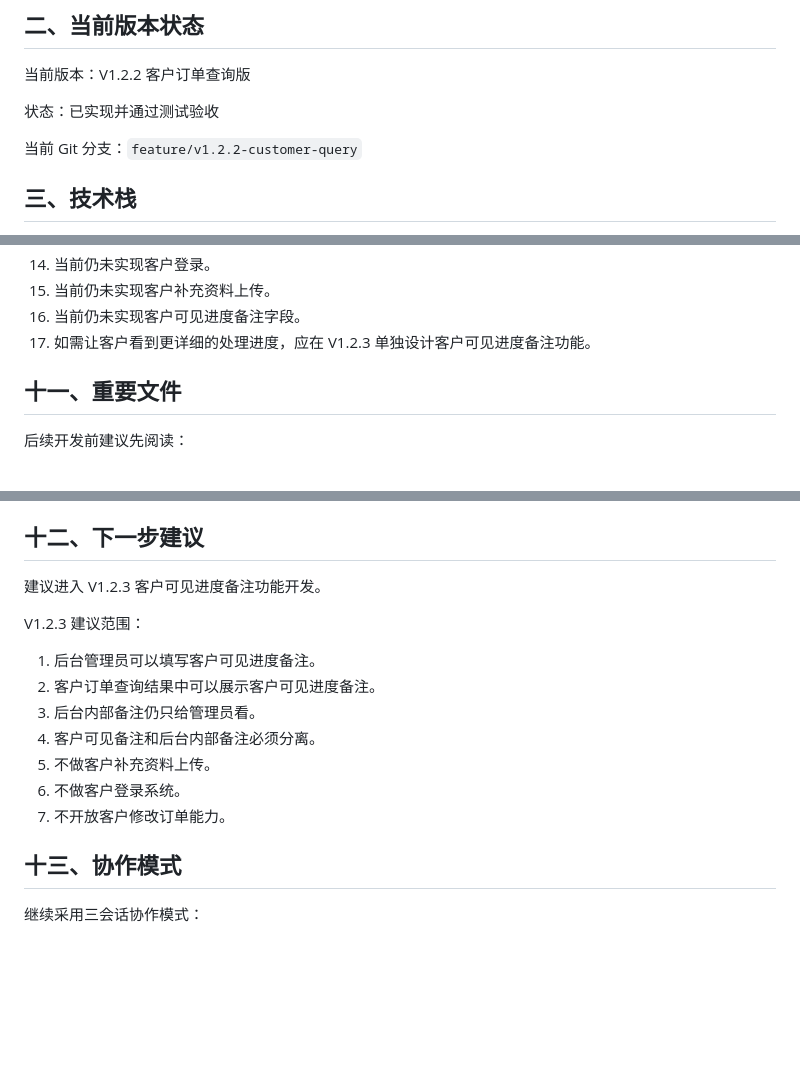
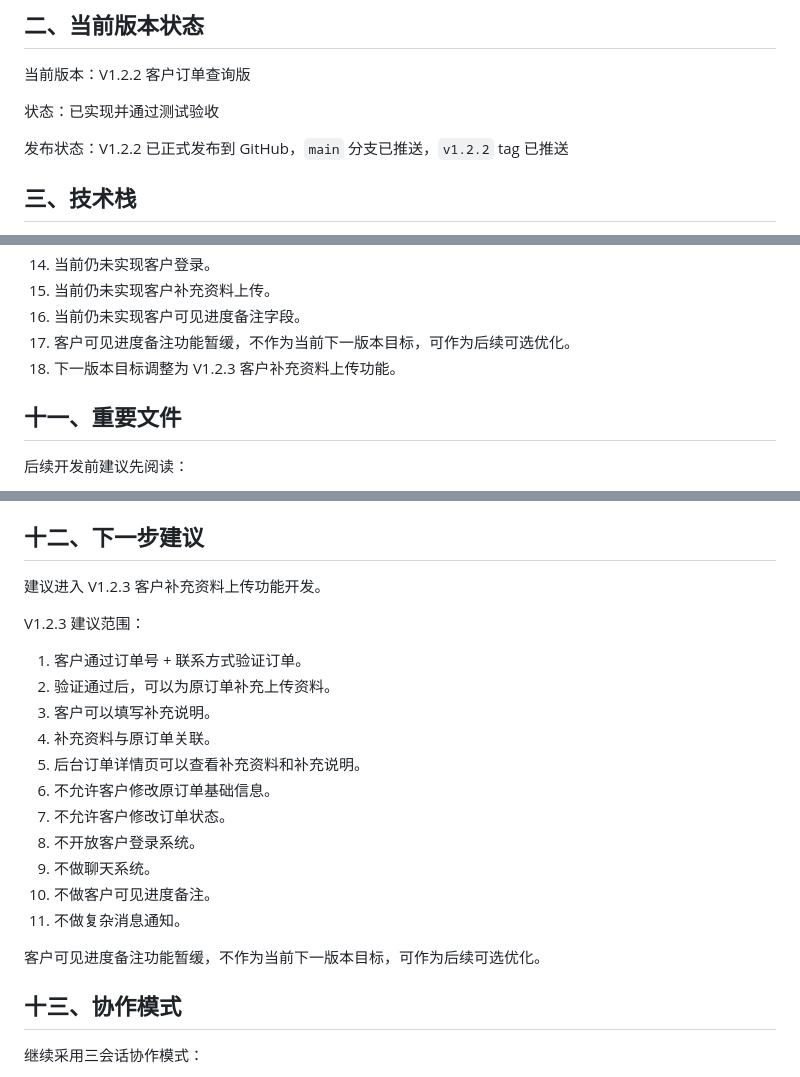
Before and after one commit to Encoreee1/customer-requirement-mvp, a Markdown page: docs/PROJECT_HANDOFF.md, 3 parts joined by grey strips. GitHub-like rendering; blank space fills up the shorter version.

```diff
--- a/docs/PROJECT_HANDOFF.md
+++ b/docs/PROJECT_HANDOFF.md
@@ -10,7 +10,7 @@
 
 状态：已实现并通过测试验收
 
-当前 Git 分支：`feature/v1.2.2-customer-query`
+发布状态：V1.2.2 已正式发布到 GitHub，`main` 分支已推送，`v1.2.2` tag 已推送
 
 ## 三、技术栈
 
@@ -329,7 +329,8 @@ V1.2.2 功能实现阶段没有修改：
 14. 当前仍未实现客户登录。
 15. 当前仍未实现客户补充资料上传。
 16. 当前仍未实现客户可见进度备注字段。
-17. 如需让客户看到更详细的处理进度，应在 V1.2.3 单独设计客户可见进度备注功能。
+17. 客户可见进度备注功能暂缓，不作为当前下一版本目标，可作为后续可选优化。
+18. 下一版本目标调整为 V1.2.3 客户补充资料上传功能。
 
 ## 十一、重要文件
 
@@ -353,17 +354,23 @@ V1.2.2 功能实现阶段没有修改：
 
 ## 十二、下一步建议
 
-建议进入 V1.2.3 客户可见进度备注功能开发。
+建议进入 V1.2.3 客户补充资料上传功能开发。
 
 V1.2.3 建议范围：
 
-1. 后台管理员可以填写客户可见进度备注。
-2. 客户订单查询结果中可以展示客户可见进度备注。
-3. 后台内部备注仍只给管理员看。
-4. 客户可见备注和后台内部备注必须分离。
-5. 不做客户补充资料上传。
-6. 不做客户登录系统。
-7. 不开放客户修改订单能力。
+1. 客户通过订单号 + 联系方式验证订单。
+2. 验证通过后，可以为原订单补充上传资料。
+3. 客户可以填写补充说明。
+4. 补充资料与原订单关联。
+5. 后台订单详情页可以查看补充资料和补充说明。
+6. 不允许客户修改原订单基础信息。
+7. 不允许客户修改订单状态。
+8. 不开放客户登录系统。
+9. 不做聊天系统。
+10. 不做客户可见进度备注。
+11. 不做复杂消息通知。
+
+客户可见进度备注功能暂缓，不作为当前下一版本目标，可作为后续可选优化。
 
 ## 十三、协作模式
 
```
Also changed, not shown: docs/DEV_PLAN.md (+25 -5 lines), docs/PRODUCT_REQUIREMENTS.md (+8 -7 lines).
